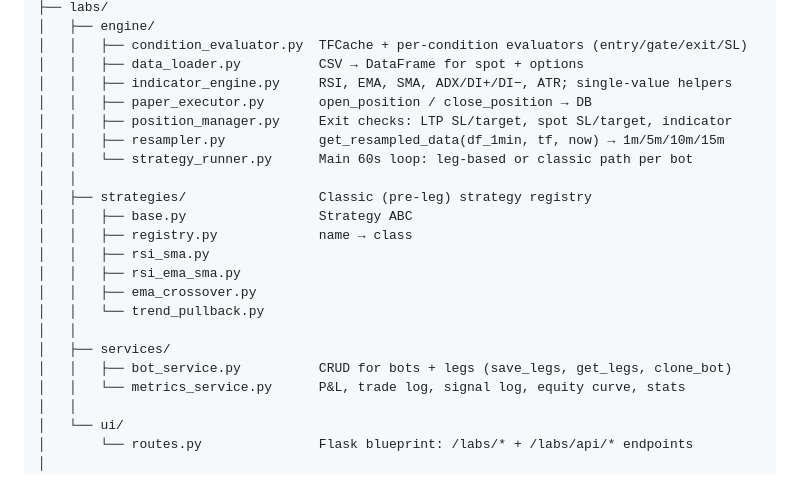
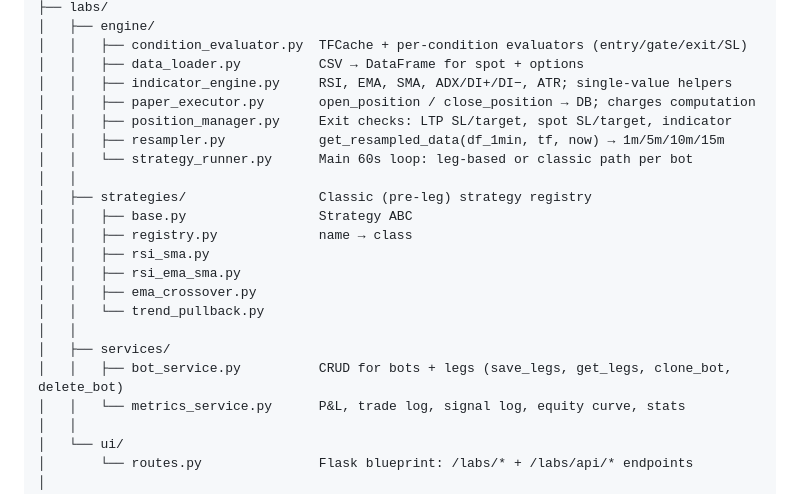
Before and after one commit to mvkumar01/labs_project, a Markdown page: CLAUDE.md, the part around one of its changes. GitHub-like rendering.

```diff
--- a/CLAUDE.md
+++ b/CLAUDE.md
@@ -43,7 +43,7 @@ labs_project/
 │   │   ├── condition_evaluator.py  TFCache + per-condition evaluators (entry/gate/exit/SL)
 │   │   ├── data_loader.py          CSV → DataFrame for spot + options
 │   │   ├── indicator_engine.py     RSI, EMA, SMA, ADX/DI+/DI−, ATR; single-value helpers
-│   │   ├── paper_executor.py       open_position / close_position → DB
+│   │   ├── paper_executor.py       open_position / close_position → DB; charges computation
 │   │   ├── position_manager.py     Exit checks: LTP SL/target, spot SL/target, indicator
 │   │   ├── resampler.py            get_resampled_data(df_1min, tf, now) → 1m/5m/10m/15m
 │   │   └── strategy_runner.py      Main 60s loop: leg-based or classic path per bot
@@ -57,7 +57,7 @@ labs_project/
 │   │   └── trend_pullback.py
 │   │
 │   ├── services/
-│   │   ├── bot_service.py          CRUD for bots + legs (save_legs, get_legs, clone_bot)
+│   │   ├── bot_service.py          CRUD for bots + legs (save_legs, get_legs, clone_bot, delete_bot)
 │   │   └── metrics_service.py      P&L, trade log, signal log, equity curve, stats
 │   │
 │   └── ui/
```
Also changed, not shown: other parts of CLAUDE.md (+58 -14 lines), progress.md (+49 -30 lines).
